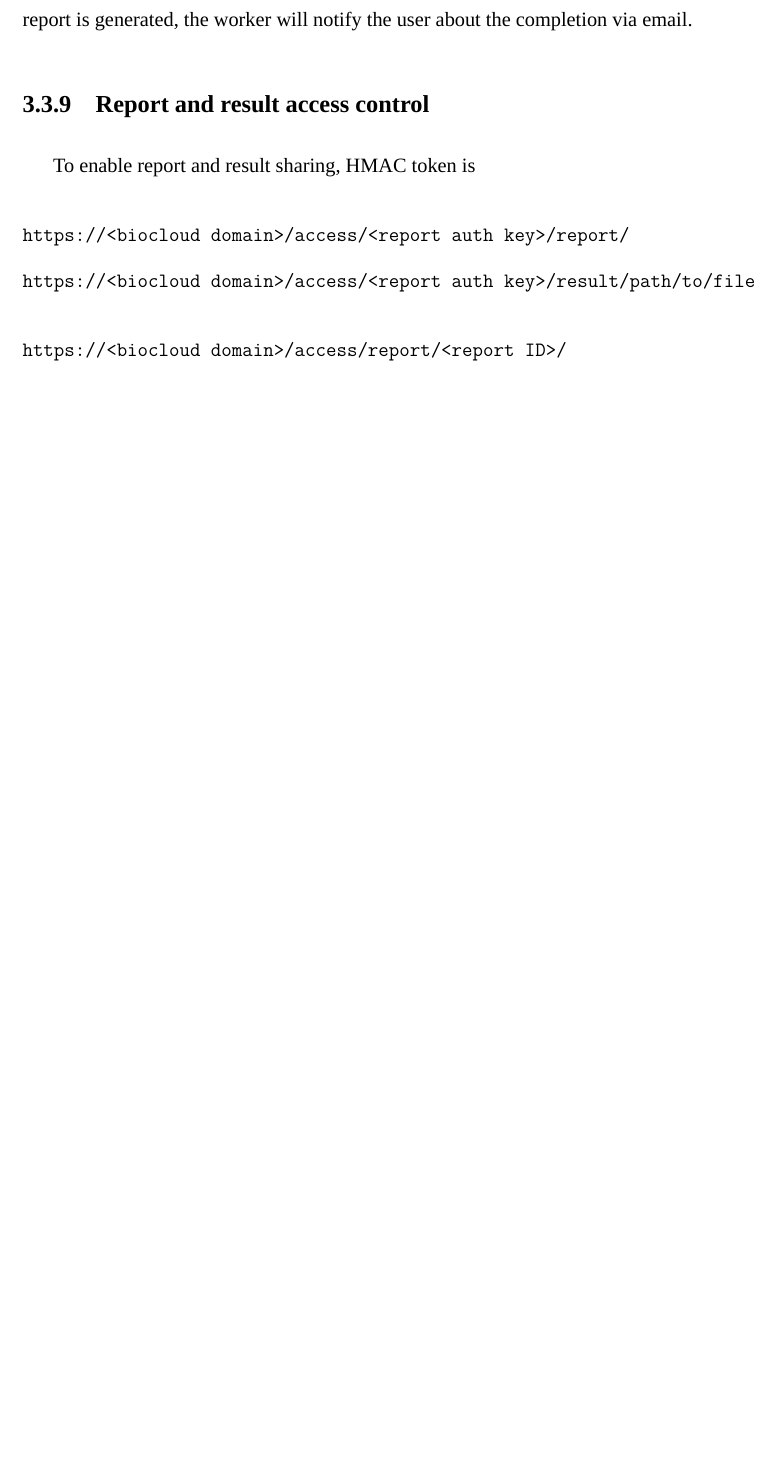
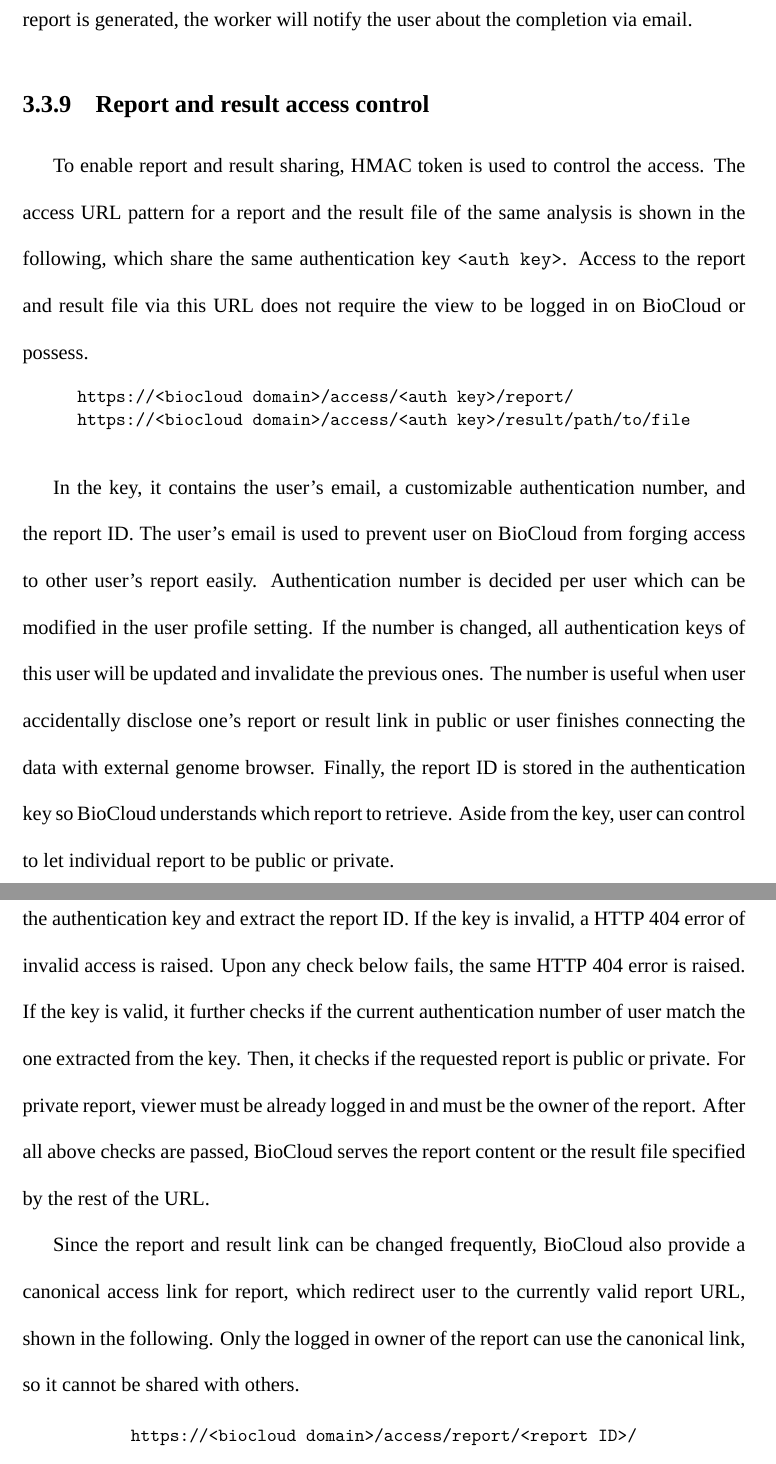
Before and after one commit to ccwang002/master-thesis, a LaTeX thesis (thesis.tex, which reads chapters/method.tex): part of page 40 of 51 before the commit and two parts of pages 40 and 41 of 52 after it, the two joined at a grey line, cut so that both start at the same text, the shorter picture padded with empty space. Compiled offline with XeLaTeX; a missing font is replaced by an installed copy or a similar font.

Commit message:
Update thesis

```diff
--- a/chapters/method.tex
+++ b/chapters/method.tex
@@ -447,19 +447,52 @@
 
 % what is in the report HMAC token
 % - email, auth number, report ID
-% set the report link as public or private
-% change the report HMAC token
+% no login for this link
+% set the report link as public or private change the report HMAC token
 % canonical link to the report
-To enable report and result sharing, HMAC token is
+To enable report and result sharing, HMAC token is used to control the access.
+The access URL pattern for a report and the result file of the same analysis is
+shown in the following, which share the same authentication key \texttt{<auth
+key>}. Access to the report and result file via this URL does not require the
+view to be logged in on BioCloud or possess.
 
-\begin{verbatim}
-https://<biocloud domain>/access/<report auth key>/report/
-https://<biocloud domain>/access/<report auth key>/result/path/to/file
-\end{verbatim}
+\begin{CVerbatim}[fontsize=\small]
+https://<biocloud domain>/access/<auth key>/report/
+https://<biocloud domain>/access/<auth key>/result/path/to/file
+\end{CVerbatim}
 
-\begin{verbatim}
+In the key, it contains the user's email, a customizable authentication number,
+and the report ID. The user's email is used to prevent user on BioCloud from
+forging access to other user's report easily. Authentication number is decided
+per user which can be modified in the user profile setting. If the number is
+changed, all authentication keys of this user will be updated and invalidate the
+previous ones. The number is useful when user accidentally disclose one's
+report or result link in public or user finishes connecting the data with
+external genome browser. Finally, the report ID is stored in the authentication
+key so BioCloud understands which report to retrieve. Aside from the key, user
+can control to let individual report to be public or private.
+
+When the BioCloud server receives a request for a report or a result file, it
+first validates the authentication key and extract the report ID. If the key is
+invalid, a HTTP 404 error of invalid access is raised. Upon any check below
+fails, the same HTTP 404 error is raised. If the key is valid, it further
+checks if the current authentication number of user match the one extracted
+from the key. Then, it checks if the requested report is public or private. For
+private report, viewer must be already logged in and must be the owner of the
+report. After all above checks are passed, BioCloud serves the report content
+or the result file specified by the rest of the URL.
+
+Since the report and result link can be changed frequently, BioCloud also
+provide a canonical access link for report, which redirect user to the
+currently valid report URL, shown in the following. Only the logged in owner of
+the report can use the canonical link, so it cannot be shared with others.
+
+\begin{CVerbatim}[fontsize=\small]
 https://<biocloud domain>/access/report/<report ID>/
-\end{verbatim}
+\end{CVerbatim}
+
+
+
 
 \section{Report generation}
 \label{s:report-generation}
--- a/thesis.tex
+++ b/thesis.tex
@@ -37,6 +37,10 @@
 
 % For sourcecode
 \usepackage{listings}
+\usepackage{fancyvrb}
+\newenvironment{CVerbatim}
+    {\singlespacing\center\BVerbatim}
+    {\endBVerbatim\endcenter}
 
 % Using the tex-text mapping for ligatures etc.
 \defaultfontfeatures{Mapping=tex-text}
```
Also changed, not shown: chapters/related.tex (indentation only), thesis.tex (2 more changed lines).
